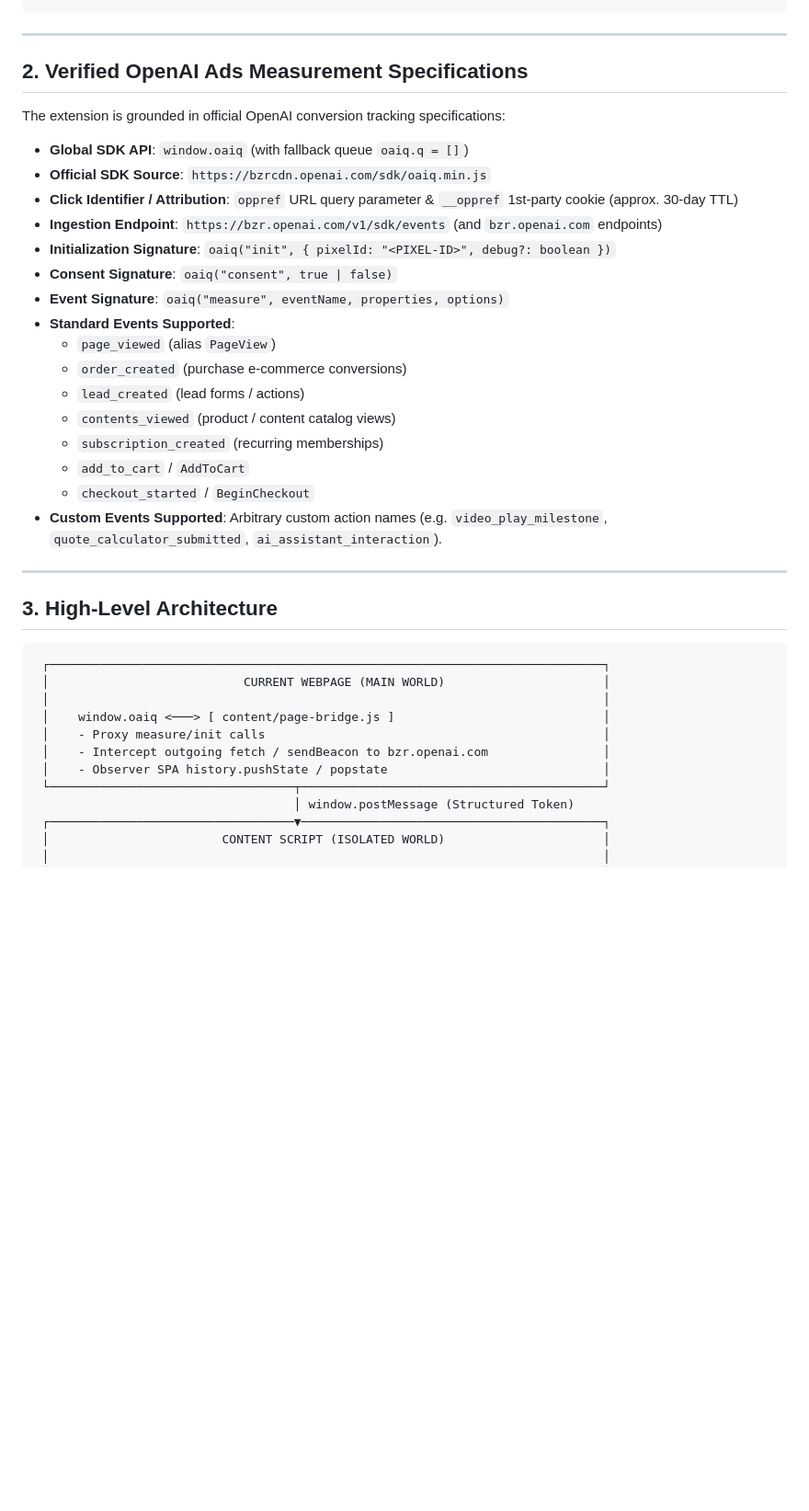
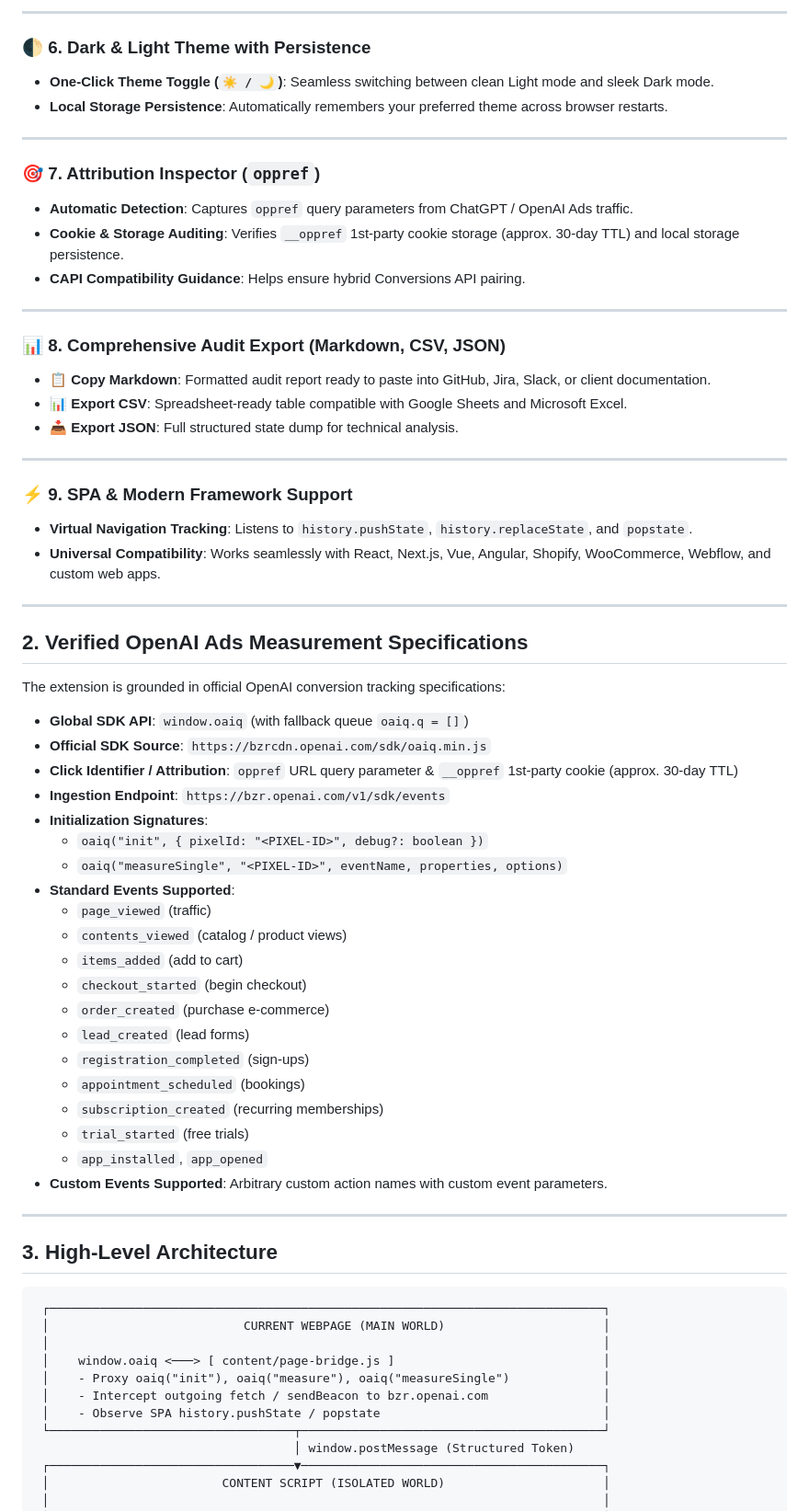
Before and after one commit to webanalyticsprobd-maker/openai-pixel-inspector, a Markdown page: README.md, the part around one of its changes. Shown at 92% size. GitHub-like rendering; blank space fills up the shorter version.

```diff
--- a/README.md
+++ b/README.md
@@ -30,3 +69,28 @@ Event Parameters & Schema Validated (Types, Formats, Required Fields)
+---
+
+### 🌓 6. Dark & Light Theme with Persistence
+* **One-Click Theme Toggle (`☀️ / 🌙`)**: Seamless switching between clean Light mode and sleek Dark mode.
+* **Local Storage Persistence**: Automatically remembers your preferred theme across browser restarts.
+
+---
+
+### 🎯 7. Attribution Inspector (`oppref`)
+* **Automatic Detection**: Captures `oppref` query parameters from ChatGPT / OpenAI Ads traffic.
+* **Cookie & Storage Auditing**: Verifies `__oppref` 1st-party cookie storage (approx. 30-day TTL) and local storage persistence.
+* **CAPI Compatibility Guidance**: Helps ensure hybrid Conversions API pairing.
+
+---
+
+### 📊 8. Comprehensive Audit Export (Markdown, CSV, JSON)
+* **📋 Copy Markdown**: Formatted audit report ready to paste into GitHub, Jira, Slack, or client documentation.
+* **📊 Export CSV**: Spreadsheet-ready table compatible with Google Sheets and Microsoft Excel.
+* **📥 Export JSON**: Full structured state dump for technical analysis.
+
+---
+
+### ⚡ 9. SPA & Modern Framework Support
+* **Virtual Navigation Tracking**: Listens to `history.pushState`, `history.replaceState`, and `popstate`.
+* **Universal Compatibility**: Works seamlessly with React, Next.js, Vue, Angular, Shopify, WooCommerce, Webflow, and custom web apps.
 
 ---
 
@@ -36,19 +100,23 @@ The extension is grounded in official OpenAI conversion tracking specifications:
 - **Global SDK API**: `window.oaiq` (with fallback queue `oaiq.q = []`)
 - **Official SDK Source**: `https://bzrcdn.openai.com/sdk/oaiq.min.js`
 - **Click Identifier / Attribution**: `oppref` URL query parameter & `__oppref` 1st-party cookie (approx. 30-day TTL)
-- **Ingestion Endpoint**: `https://bzr.openai.com/v1/sdk/events` (and `bzr.openai.com` endpoints)
-- **Initialization Signature**: `oaiq("init", { pixelId: "<PIXEL-ID>", debug?: boolean })`
-- **Consent Signature**: `oaiq("consent", true | false)`
-- **Event Signature**: `oaiq("measure", eventName, properties, options)`
+- **Ingestion Endpoint**: `https://bzr.openai.com/v1/sdk/events`
+- **Initialization Signatures**:
+  - `oaiq("init", { pixelId: "<PIXEL-ID>", debug?: boolean })`
+  - `oaiq("measureSingle", "<PIXEL-ID>", eventName, properties, options)`
 - **Standard Events Supported**:
-  - `page_viewed` (alias `PageView`)
-  - `order_created` (purchase e-commerce conversions)
-  - `lead_created` (lead forms / actions)
-  - `contents_viewed` (product / content catalog views)
+  - `page_viewed` (traffic)
+  - `contents_viewed` (catalog / product views)
+  - `items_added` (add to cart)
+  - `checkout_started` (begin checkout)
+  - `order_created` (purchase e-commerce)
+  - `lead_created` (lead forms)
+  - `registration_completed` (sign-ups)
+  - `appointment_scheduled` (bookings)
   - `subscription_created` (recurring memberships)
-  - `add_to_cart` / `AddToCart`
-  - `checkout_started` / `BeginCheckout`
-- **Custom Events Supported**: Arbitrary custom action names (e.g. `video_play_milestone`, `quote_calculator_submitted`, `ai_assistant_interaction`).
+  - `trial_started` (free trials)
+  - `app_installed`, `app_opened`
+- **Custom Events Supported**: Arbitrary custom action names with custom event parameters.
 
 ---
 
@@ -59,9 +127,9 @@ The extension is grounded in official OpenAI conversion tracking specifications:
  │                           CURRENT WEBPAGE (MAIN WORLD)                      │
  │                                                                             │
  │    window.oaiq <───> [ content/page-bridge.js ]                             │
- │    - Proxy measure/init calls                                               │
+ │    - Proxy oaiq("init"), oaiq("measure"), oaiq("measureSingle")             │
  │    - Intercept outgoing fetch / sendBeacon to bzr.openai.com                │
- │    - Observer SPA history.pushState / popstate                              │
+ │    - Observe SPA history.pushState / popstate                               │
  └──────────────────────────────────┬──────────────────────────────────────────┘
                                     │ window.postMessage (Structured Token)
  ┌──────────────────────────────────▼──────────────────────────────────────────┐
```
Also changed, not shown: other parts of README.md (+87 -74 lines).
